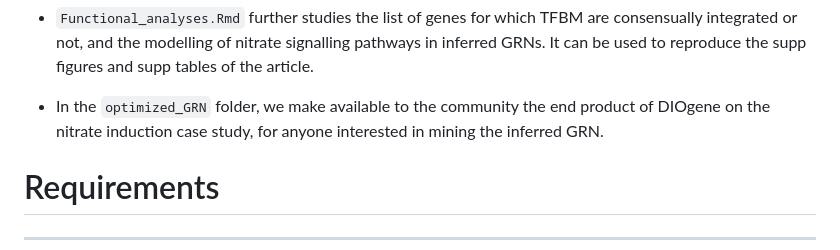
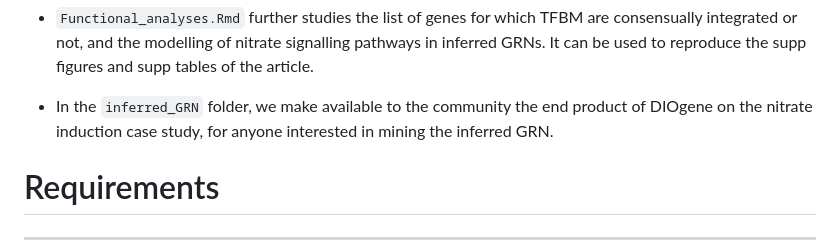
Before and after one commit to OceaneCsn/integrative_GRN_N_induction, a Markdown page: README.md, the part around the change. Rendered like a GitHub page.

Commit message:
documented the available inferred GRNs using DIOgene

```diff
--- a/README.md
+++ b/README.md
@@ -25,7 +25,7 @@ GRNs are inferred from expression profiles of the root response to nitrate induc
 + `Functional_analyses.Rmd` further studies the list of genes for which TFBM are consensually integrated or not, and the modelling of nitrate signalling pathways in inferred GRNs. It can be used to reproduce the supp figures and supp tables of the article.
 
 
-+ In the `optimized_GRN` folder, we make available to the community the end product of DIOgene on the nitrate induction case study, for anyone interested in mining the inferred GRN.
++ In the `inferred_GRN` folder, we make available to the community the end product of DIOgene on the nitrate induction case study, for anyone interested in mining the inferred GRN.
 
 
 # Requirements
```
